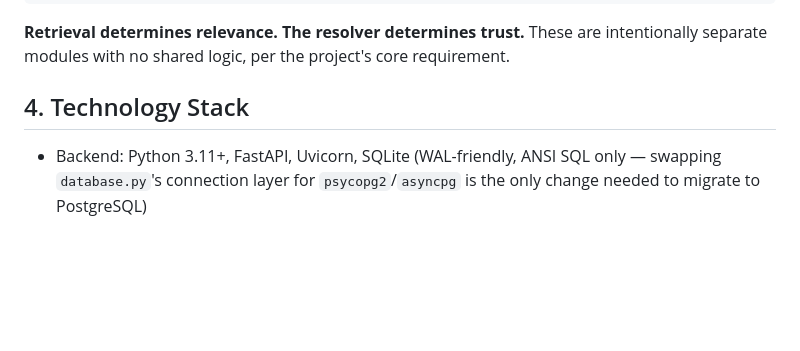
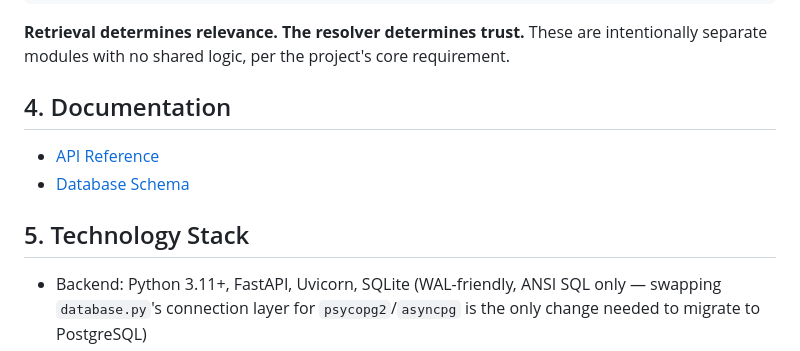
Before and after one commit to vishal-s-se/authoritative-architecture-decision-resolver, a Markdown page: README.md, the part around the change. GitHub-like rendering; blank space fills up the shorter version.

Commit message:
docs: API and schema documentation

```diff
--- a/README.md
+++ b/README.md
@@ -60,7 +60,12 @@ docs/            (this README covers the required documentation topics)
 **Retrieval determines relevance. The resolver determines trust.** These are
 intentionally separate modules with no shared logic, per the project's core requirement.
 
-## 4. Technology Stack
+## 4. Documentation
+
+- [API Reference](docs/api_reference.md)
+- [Database Schema](docs/database_schema.md)
+
+## 5. Technology Stack
 
 - Backend: Python 3.11+, FastAPI, Uvicorn, SQLite (WAL-friendly, ANSI SQL only —
   swapping `database.py`'s connection layer for `psycopg2`/`asyncpg` is the only
```
Also changed, not shown: docs/api_reference.md (added, +35 -0 lines), docs/database_schema.md (added, +157 -0 lines).
